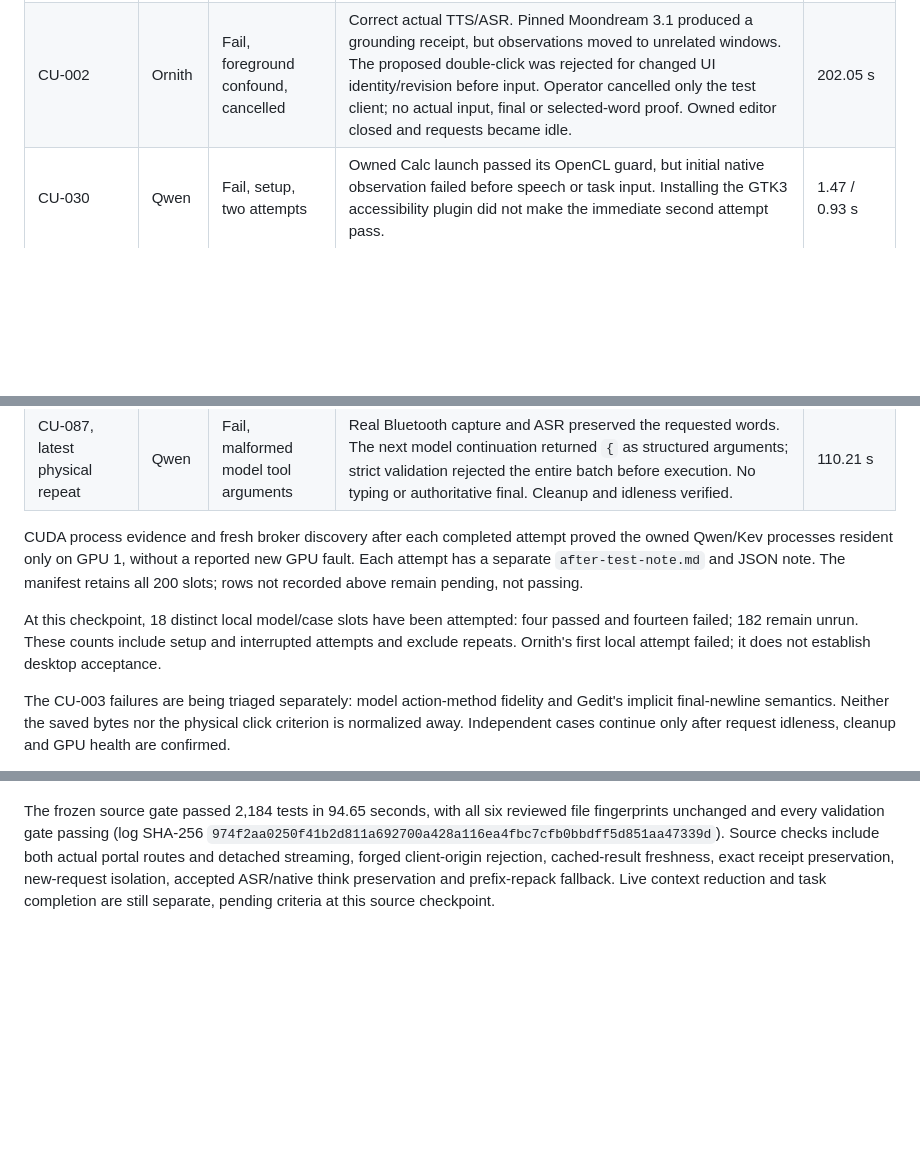
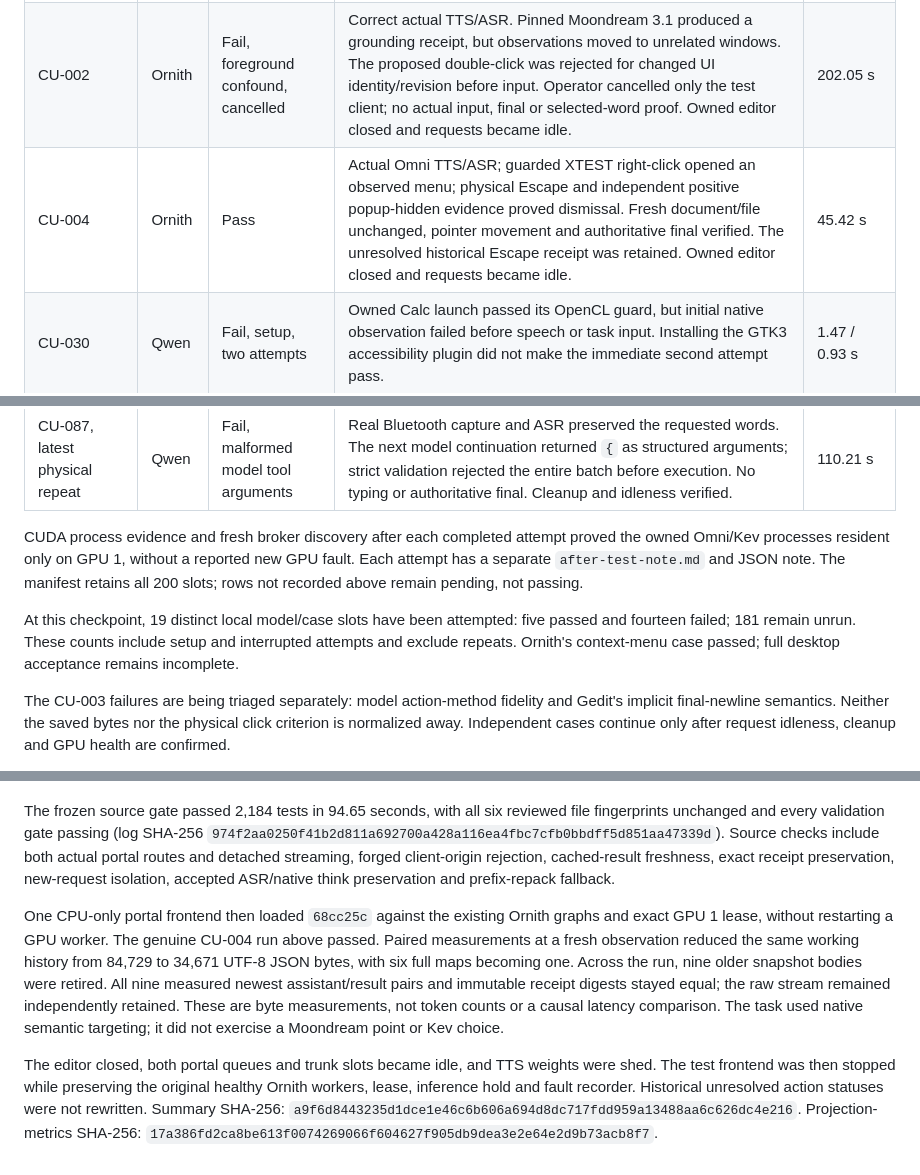
Before and after one commit to robit-man/qwen-omni-adapters, a Markdown page: docs/computer-use-live-validation-2026-10-15.md, 3 parts joined by grey strips. Drawn GitHub-style; blank space fills up the shorter version.

Commit message:
Record live Ornith native menu and history projection acceptance

```diff
--- a/docs/computer-use-live-validation-2026-10-15.md
+++ b/docs/computer-use-live-validation-2026-10-15.md
@@ -45,21 +45,22 @@ receipts, frames and exact owned file readbacks remain local.
 | CU-017 | Qwen | Fail, wrong edit method | Actual TTS/ASR, four native inputs and an authoritative final. The model selected `copper`, physically pressed Delete, then Ctrl-Z restored the original buffer. Guarded XTEST receipts and the two fresh document states were verified, but Delete did not satisfy the required Ctrl-X cut. Disk unchanged; editor and test frontend closed; deployment idle. | 95.41 s |
 | CU-001 | Ornith | Fail, interrupted stream | Actual Omni instruction synthesis and correct ASR. Repeated observe/verify calls dispatched no input; no selection or authoritative final. The stream ended with an incomplete chunked read. Saved file unchanged and owned editor closed; recovery proved a clean controller shutdown. | 231.31 s |
 | CU-002 | Ornith | Fail, foreground confound, cancelled | Correct actual TTS/ASR. Pinned Moondream 3.1 produced a grounding receipt, but observations moved to unrelated windows. The proposed double-click was rejected for changed UI identity/revision before input. Operator cancelled only the test client; no actual input, final or selected-word proof. Owned editor closed and requests became idle. | 202.05 s |
+| CU-004 | Ornith | Pass | Actual Omni TTS/ASR; guarded XTEST right-click opened an observed menu; physical Escape and independent positive popup-hidden evidence proved dismissal. Fresh document/file unchanged, pointer movement and authoritative final verified. The unresolved historical Escape receipt was retained. Owned editor closed and requests became idle. | 45.42 s |
 | CU-030 | Qwen | Fail, setup, two attempts | Owned Calc launch passed its OpenCL guard, but initial native observation failed before speech or task input. Installing the GTK3 accessibility plugin did not make the immediate second attempt pass. | 1.47 / 0.93 s |
 | CU-086 | Qwen | Pass | Actual 16 kHz Pulse monitor capture: 208,960 frames with quiet, click and steady noise; production VAD trace; zero submitted turns, stream events or GUI dispatch; call worker and owned Pulse module released. This is not physical-mic acceptance. | 13.16 s |
 | CU-087 | Qwen | Fail, document identity oracle | Real Bluetooth capture, one VAD utterance, actual ASR, verified physical `type_text`, and exact visible `copper finch ready` in the owned editor. Strict initial document identity changed from generation 1 to 2 after focus transitions; that one criterion failed. Cleanup and idleness verified; all attempts retained. | 117.69 s |
 | CU-087, latest physical repeat | Qwen | Fail, malformed model tool arguments | Real Bluetooth capture and ASR preserved the requested words. The next model continuation returned `{` as structured arguments; strict validation rejected the entire batch before execution. No typing or authoritative final. Cleanup and idleness verified. | 110.21 s |
 
 CUDA process evidence and fresh broker discovery after each completed attempt
-proved the owned Qwen/Kev processes resident only on GPU 1, without a reported
+proved the owned Omni/Kev processes resident only on GPU 1, without a reported
 new GPU fault. Each attempt has a separate `after-test-note.md` and JSON note.
 The manifest retains all 200 slots; rows not recorded above remain pending,
 not passing.
 
-At this checkpoint, 18 distinct local model/case slots have been attempted:
-four passed and fourteen failed; 182 remain unrun. These counts include setup
-and interrupted attempts and exclude repeats. Ornith's first local attempt
-failed; it does not establish desktop acceptance.
+At this checkpoint, 19 distinct local model/case slots have been attempted:
+five passed and fourteen failed; 181 remain unrun. These counts include setup
+and interrupted attempts and exclude repeats. Ornith's context-menu case passed;
+full desktop acceptance remains incomplete.
 
 The CU-003 failures are being triaged separately: model action-method fidelity
 and Gedit's implicit final-newline semantics. Neither the saved bytes nor the
@@ -302,5 +303,22 @@ file fingerprints unchanged and every validation gate passing (log SHA-256
 Source checks include both actual portal routes and detached streaming, forged
 client-origin rejection, cached-result freshness, exact receipt preservation,
 new-request isolation, accepted ASR/native think preservation and prefix-repack
-fallback. Live context reduction and task completion are still separate,
-pending criteria at this source checkpoint.
+fallback.
+
+One CPU-only portal frontend then loaded `68cc25c` against the existing Ornith
+graphs and exact GPU 1 lease, without restarting a GPU worker. The genuine
+CU-004 run above passed. Paired measurements at a fresh observation reduced
+the same working history from 84,729 to 34,671 UTF-8 JSON bytes, with six full
+maps becoming one. Across the run, nine older snapshot bodies were retired.
+All nine measured newest assistant/result pairs and immutable receipt digests
+stayed equal; the raw stream remained independently retained. These are byte
+measurements, not token counts or a causal latency comparison. The task used
+native semantic targeting; it did not exercise a Moondream point or Kev choice.
+
+The editor closed, both portal queues and trunk slots became idle, and TTS
+weights were shed. The test frontend was then stopped while preserving the
+original healthy Ornith workers, lease, inference hold and fault recorder.
+Historical unresolved action statuses were not rewritten. Summary SHA-256:
+`a9f6d8443235d1dce1e46c6b606a694d8dc717fdd959a13488aa6c626dc4e216`.
+Projection-metrics SHA-256:
+`17a386fd2ca8be613f0074269066f604627f905db9dea3e2e64e2d9b73acb8f7`.
```
